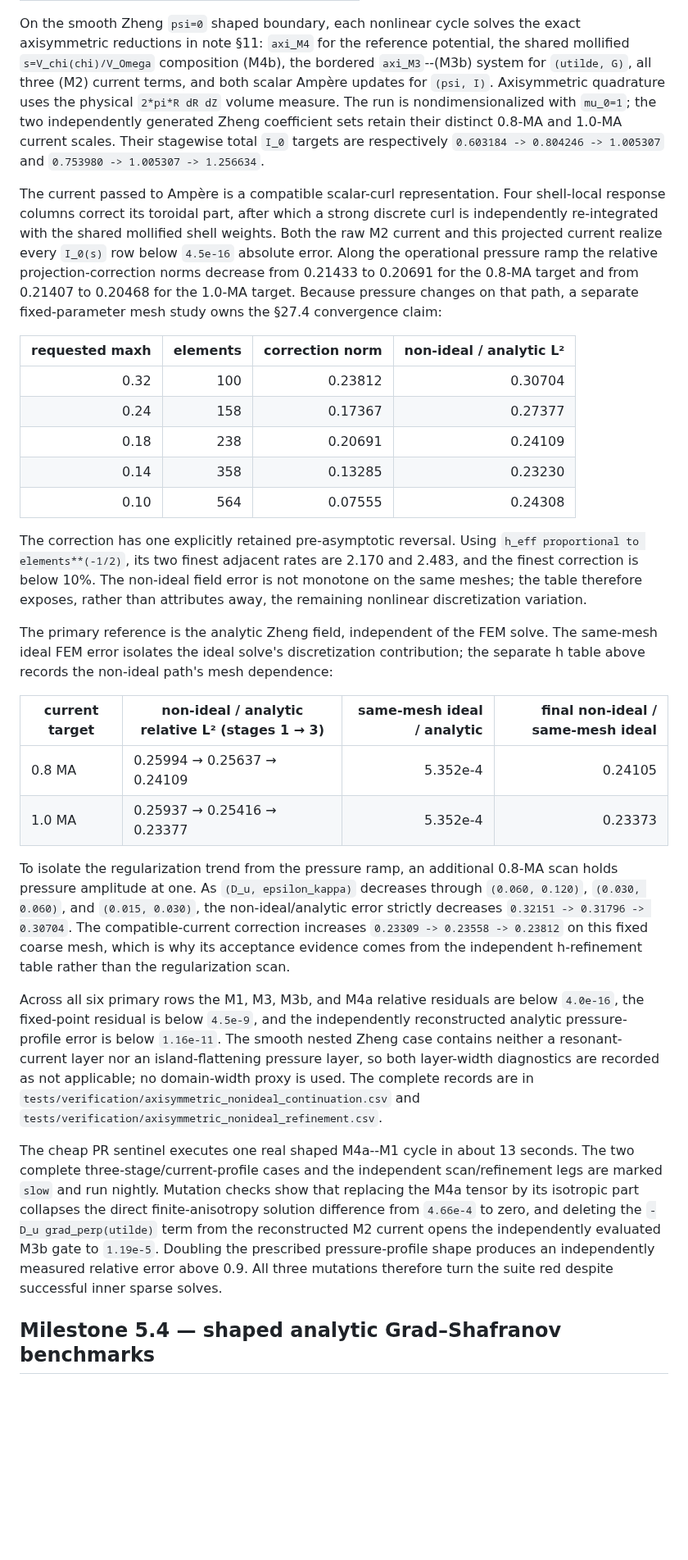
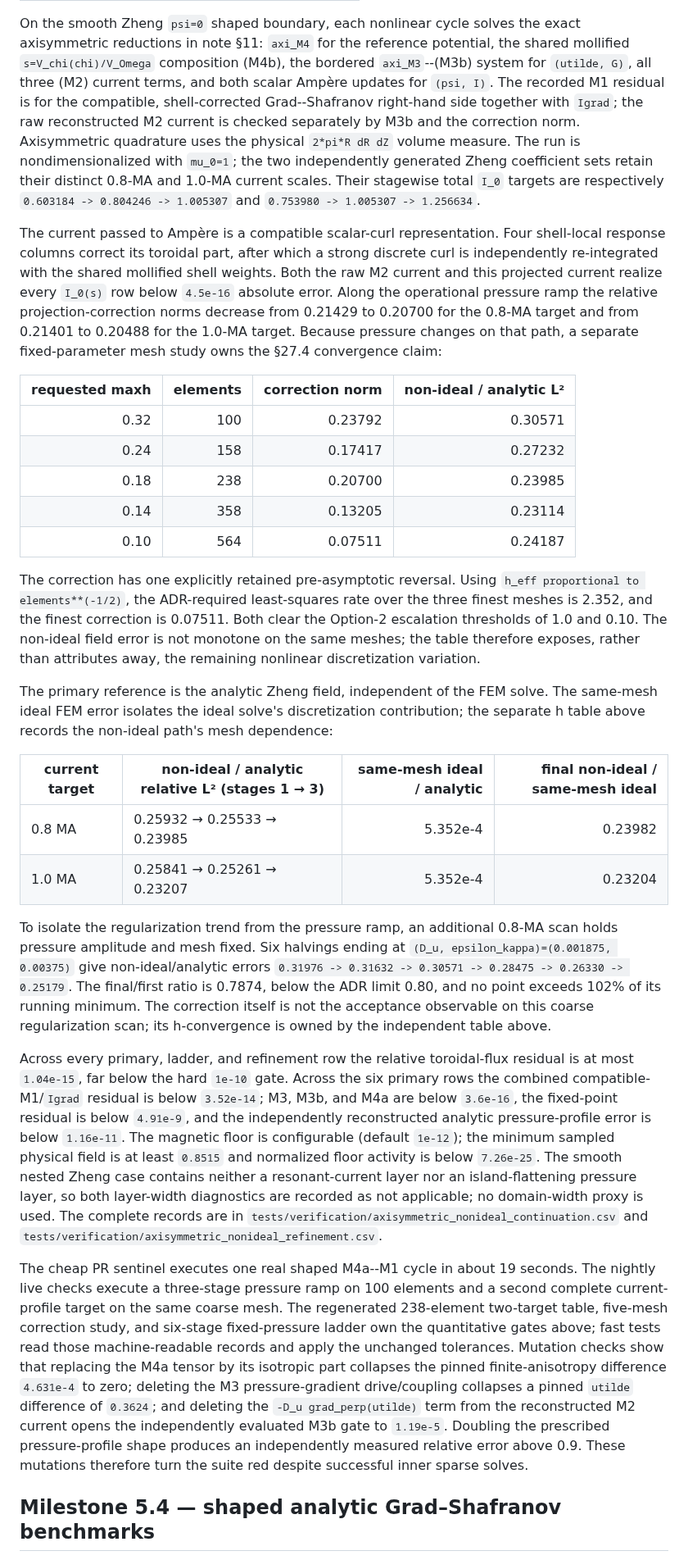
Before and after one commit to landreman/remec, a Markdown page: docs/verification.md, the part around one of its changes. Shown at 82% size. Rendered like a GitHub page; blank space fills up the shorter version.

Commit message:
Milestone 5.5: close Option 1 verification

```diff
--- a/docs/verification.md
+++ b/docs/verification.md
@@ -34,7 +39,10 @@ On the smooth Zheng `psi=0` shaped boundary, each nonlinear cycle solves the exa
 axisymmetric reductions in note §11: `axi_M4` for the reference potential, the shared
 mollified `s=V_chi(chi)/V_Omega` composition (M4b), the bordered `axi_M3`--(M3b)
 system for `(utilde, G)`, all three (M2) current terms, and both scalar Ampère updates
-for `(psi, I)`. Axisymmetric quadrature uses the physical `2*pi*R dR dZ` volume
+for `(psi, I)`. The recorded M1 residual is for the compatible, shell-corrected
+Grad--Shafranov right-hand side together with `Igrad`; the raw reconstructed M2 current
+is checked separately by M3b and the correction norm. Axisymmetric quadrature uses the
+physical `2*pi*R dR dZ` volume
 measure. The run is nondimensionalized with `mu_0=1`; the two independently generated
 Zheng coefficient sets retain their distinct 0.8-MA and 1.0-MA current scales. Their
 stagewise total `I_0` targets are respectively
@@ -47,21 +55,22 @@ independently re-integrated with the shared mollified shell weights. Both the ra
 current and this projected current realize every `I_0(s)` row below
 `4.5e-16` absolute error. Along the operational pressure ramp the relative
 projection-correction norms decrease
-from 0.21433 to 0.20691 for the 0.8-MA target and from 0.21407 to 0.20468 for the
+from 0.21429 to 0.20700 for the 0.8-MA target and from 0.21401 to 0.20488 for the
 1.0-MA target. Because pressure changes on that path, a separate fixed-parameter mesh
 study owns the §27.4 convergence claim:
 
 | requested maxh | elements | correction norm | non-ideal / analytic L² |
 | ---: | ---: | ---: | ---: |
-| 0.32 | 100 | 0.23812 | 0.30704 |
-| 0.24 | 158 | 0.17367 | 0.27377 |
-| 0.18 | 238 | 0.20691 | 0.24109 |
-| 0.14 | 358 | 0.13285 | 0.23230 |
-| 0.10 | 564 | 0.07555 | 0.24308 |
+| 0.32 | 100 | 0.23792 | 0.30571 |
+| 0.24 | 158 | 0.17417 | 0.27232 |
+| 0.18 | 238 | 0.20700 | 0.23985 |
+| 0.14 | 358 | 0.13205 | 0.23114 |
+| 0.10 | 564 | 0.07511 | 0.24187 |
 
 The correction has one explicitly retained pre-asymptotic reversal. Using
-`h_eff proportional to elements**(-1/2)`, its two finest adjacent rates are 2.170 and
-2.483, and the finest correction is below 10%. The non-ideal field error is not
+`h_eff proportional to elements**(-1/2)`, the ADR-required least-squares rate over the
+three finest meshes is 2.352, and the finest correction is 0.07511. Both clear the
+Option-2 escalation thresholds of 1.0 and 0.10. The non-ideal field error is not
 monotone on the same meshes; the table therefore exposes, rather than attributes away,
 the remaining nonlinear discretization variation.
 
@@ -71,35 +80,43 @@ separate h table above records the non-ideal path's mesh dependence:
 
 | current target | non-ideal / analytic relative L² (stages 1 → 3) | same-mesh ideal / analytic | final non-ideal / same-mesh ideal |
 | --- | --- | ---: | ---: |
-| 0.8 MA | 0.25994 → 0.25637 → 0.24109 | 5.352e-4 | 0.24105 |
-| 1.0 MA | 0.25937 → 0.25416 → 0.23377 | 5.352e-4 | 0.23373 |
+| 0.8 MA | 0.25932 → 0.25533 → 0.23985 | 5.352e-4 | 0.23982 |
+| 1.0 MA | 0.25841 → 0.25261 → 0.23207 | 5.352e-4 | 0.23204 |
 
 To isolate the regularization trend from the pressure ramp, an additional 0.8-MA scan
-holds pressure amplitude at one. As `(D_u, epsilon_kappa)` decreases through
-`(0.060, 0.120)`, `(0.030, 0.060)`, and `(0.015, 0.030)`, the non-ideal/analytic error
-strictly decreases `0.32151 -> 0.31796 -> 0.30704`. The compatible-current correction
-increases `0.23309 -> 0.23558 -> 0.23812` on this fixed coarse mesh, which is why its
-acceptance evidence comes from the independent h-refinement table rather than the
-regularization scan.
-
-Across all six primary rows the M1, M3, M3b,
-and M4a relative residuals are below `4.0e-16`, the fixed-point residual is
-below `4.5e-9`, and the independently reconstructed analytic pressure-profile error is
-below `1.16e-11`. The smooth nested Zheng case contains neither a resonant-current layer
+holds pressure amplitude and mesh fixed. Six halvings ending at
+`(D_u, epsilon_kappa)=(0.001875, 0.00375)` give non-ideal/analytic errors
+`0.31976 -> 0.31632 -> 0.30571 -> 0.28475 -> 0.26330 -> 0.25179`.
+The final/first ratio is 0.7874, below the ADR limit 0.80, and no point exceeds 102% of
+its running minimum. The correction itself is not the acceptance observable on this
+coarse regularization scan; its h-convergence is owned by the independent table above.
+
+Across every primary, ladder, and refinement row the relative toroidal-flux residual is
+at most `1.04e-15`, far below the hard `1e-10` gate. Across the six primary rows the
+combined compatible-M1/`Igrad` residual is below `3.52e-14`; M3, M3b, and M4a are below
+`3.6e-16`, the fixed-point residual is below `4.91e-9`, and the independently
+reconstructed analytic pressure-profile error is below `1.16e-11`. The magnetic floor
+is configurable (default `1e-12`); the minimum sampled physical field is at least
+`0.8515` and normalized floor activity is below `7.26e-25`. The smooth nested Zheng
+case contains neither a resonant-current layer
 nor an island-flattening pressure layer, so both layer-width diagnostics are recorded as
 not applicable; no domain-width proxy is used. The complete records are in
 `tests/verification/axisymmetric_nonideal_continuation.csv` and
 `tests/verification/axisymmetric_nonideal_refinement.csv`.
 
-The cheap PR sentinel executes one real shaped M4a--M1 cycle in about 13 seconds. The
-two complete three-stage/current-profile cases and the independent scan/refinement legs
-are marked `slow` and run nightly. Mutation checks show that replacing the M4a tensor
-by its isotropic part collapses the direct finite-anisotropy solution difference from
-`4.66e-4` to zero, and deleting the `-D_u grad_perp(utilde)` term from the reconstructed
-M2 current opens the independently evaluated M3b gate to `1.19e-5`. Doubling the
-prescribed pressure-profile shape produces an independently measured relative error
-above 0.9. All three mutations therefore turn the suite red despite successful inner
-sparse solves.
+The cheap PR sentinel executes one real shaped M4a--M1 cycle in about 19 seconds. The
+nightly live checks execute a three-stage pressure ramp on 100 elements and a second
+complete current-profile target on the same coarse mesh. The regenerated 238-element
+two-target table, five-mesh correction study, and six-stage fixed-pressure ladder own
+the quantitative gates above; fast tests read those machine-readable records and apply
+the unchanged tolerances. Mutation checks show that replacing the M4a tensor
+by its isotropic part collapses the pinned finite-anisotropy difference `4.631e-4` to
+zero; deleting the M3 pressure-gradient drive/coupling collapses a pinned `utilde`
+difference of `0.3624`; and deleting the `-D_u grad_perp(utilde)` term from the
+reconstructed M2 current opens the independently evaluated M3b gate to `1.19e-5`.
+Doubling the prescribed pressure-profile shape produces an independently measured
+relative error above 0.9. These mutations therefore turn the suite red despite
+successful inner sparse solves.
 
 ## Milestone 5.4 — shaped analytic Grad–Shafranov benchmarks
 
```
Also changed, not shown: other parts of docs/verification.md (+8 -3 lines), docs/STATUS.md (+28 -24 lines), docs/dev_notes.md (+9 -0 lines).
